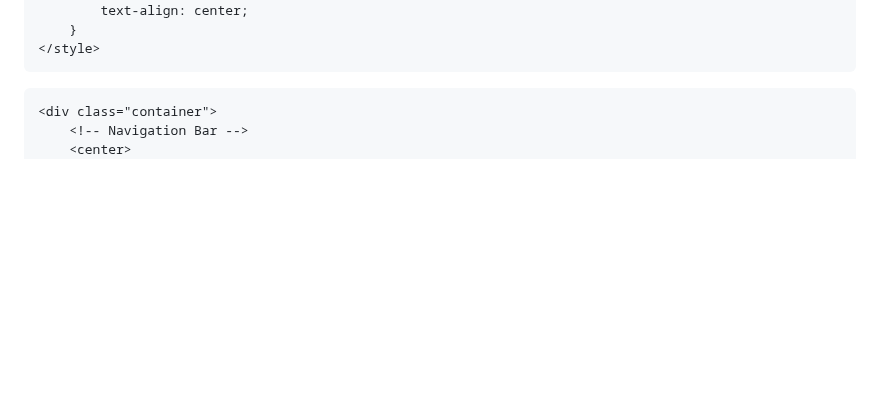
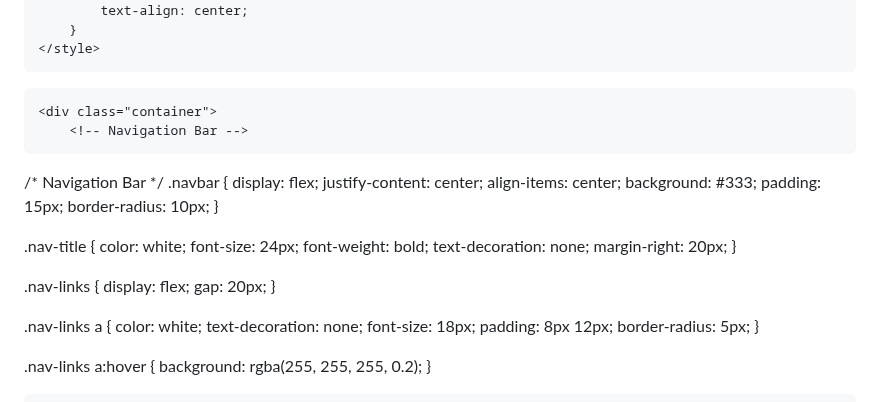
Before and after one commit to Ishanyjha/ishanyjha.github.io, a Markdown page: README.md, the part around one of its changes. Rendered like a GitHub page; blank space fills up the shorter version.

```diff
--- a/README.md
+++ b/README.md
@@ -119,7 +119,41 @@ hi
 
     <div class="container">
         <!-- Navigation Bar -->
-        <center>
+/* Navigation Bar */
+.navbar {
+    display: flex;
+    justify-content: center;
+    align-items: center;
+    background: #333;
+    padding: 15px;
+    border-radius: 10px;
+}
+
+.nav-title {
+    color: white;
+    font-size: 24px;
+    font-weight: bold;
+    text-decoration: none;
+    margin-right: 20px;
+}
+
+.nav-links {
+    display: flex;
+    gap: 20px;
+}
+
+.nav-links a {
+    color: white;
+    text-decoration: none;
+    font-size: 18px;
+    padding: 8px 12px;
+    border-radius: 5px;
+}
+
+.nav-links a:hover {
+    background: rgba(255, 255, 255, 0.2);
+}
+
         <nav class="navbar">
             <a href="index.html" class="nav-title">Ishan Jha</a>
             <div class="nav-links">
```
Also changed, not shown: other parts of README.md (+1 -1 lines).
